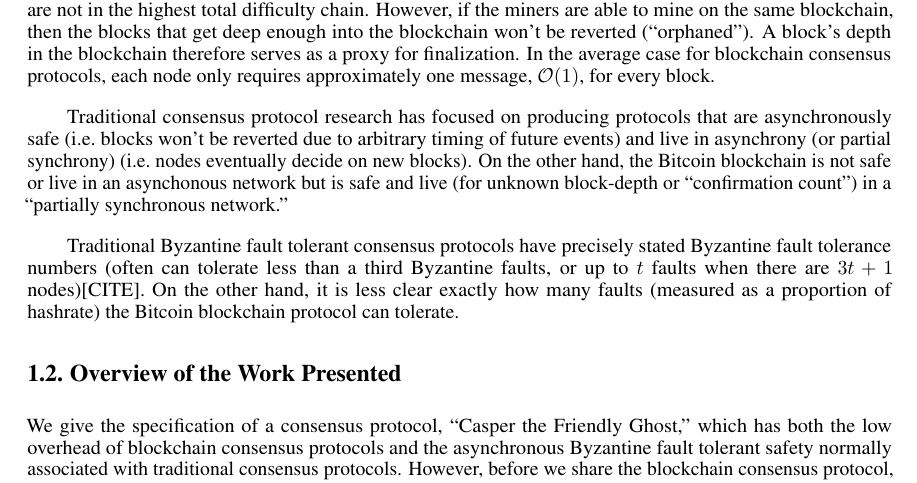
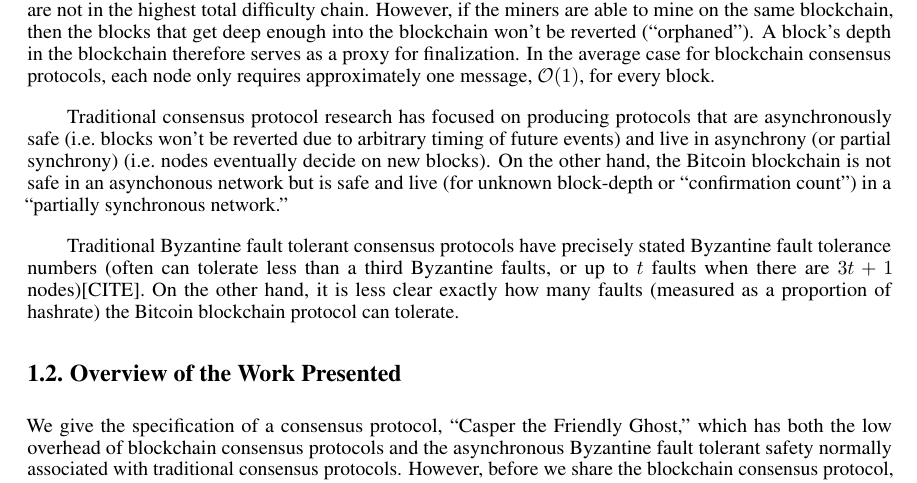
Before and after one commit to naterush/casper-paper, a LaTeX paper (CasperTFG/CasperTFG.tex): part of page 2 of 16, cut so that both start at the same text. Compiled offline with pdfLaTeX.

Commit message:
Made a fix to the comparison between blockchain and traditional protocols

```diff
--- a/CasperTFG/CasperTFG.tex
+++ b/CasperTFG/CasperTFG.tex
@@ -82,7 +82,7 @@
 
 Blockchain consensus protocols like Bitcoin do not finalize/decide on one block at a time. In fact, the Bitcoin blockchain in particular does not make ``finalized decisions'' at all; blocks are ``orphaned'' if/when they are not in the highest total difficulty chain. However, if the miners are able to mine on the same blockchain, then the blocks that get deep enough into the blockchain won't be reverted (``orphaned''). A block's depth in the blockchain therefore serves as a proxy for finalization. In the average case for blockchain consensus protocols, each node only requires approximately one message, $\mathcal{O}(1)$, for every block.
 
-Traditional consensus protocol research has focused on producing protocols that are asynchronously safe (i.e.\ blocks won't be reverted due to arbitrary timing of future events) and live in asynchrony (or partial synchrony) (i.e.\ nodes eventually decide on new blocks). On the other hand, the Bitcoin blockchain is not safe or live in an asynchonous network but is safe and live (for unknown block-depth or ``confirmation count'') in a ``partially synchronous network.''
+Traditional consensus protocol research has focused on producing protocols that are asynchronously safe (i.e.\ blocks won't be reverted due to arbitrary timing of future events) and live in asynchrony (or partial synchrony) (i.e.\ nodes eventually decide on new blocks). On the other hand, the Bitcoin blockchain is not safe in an asynchonous network but is safe and live (for unknown block-depth or ``confirmation count'') in a ``partially synchronous network.''
 
 Traditional Byzantine fault tolerant consensus protocols have precisely stated Byzantine fault tolerance numbers (often can tolerate less than a third Byzantine faults, or up to $t$ faults when there are $3t + 1$ nodes)[CITE]. On the other hand, it is less clear exactly how many faults (measured as a proportion of hashrate) the Bitcoin blockchain protocol can tolerate.
 
```
